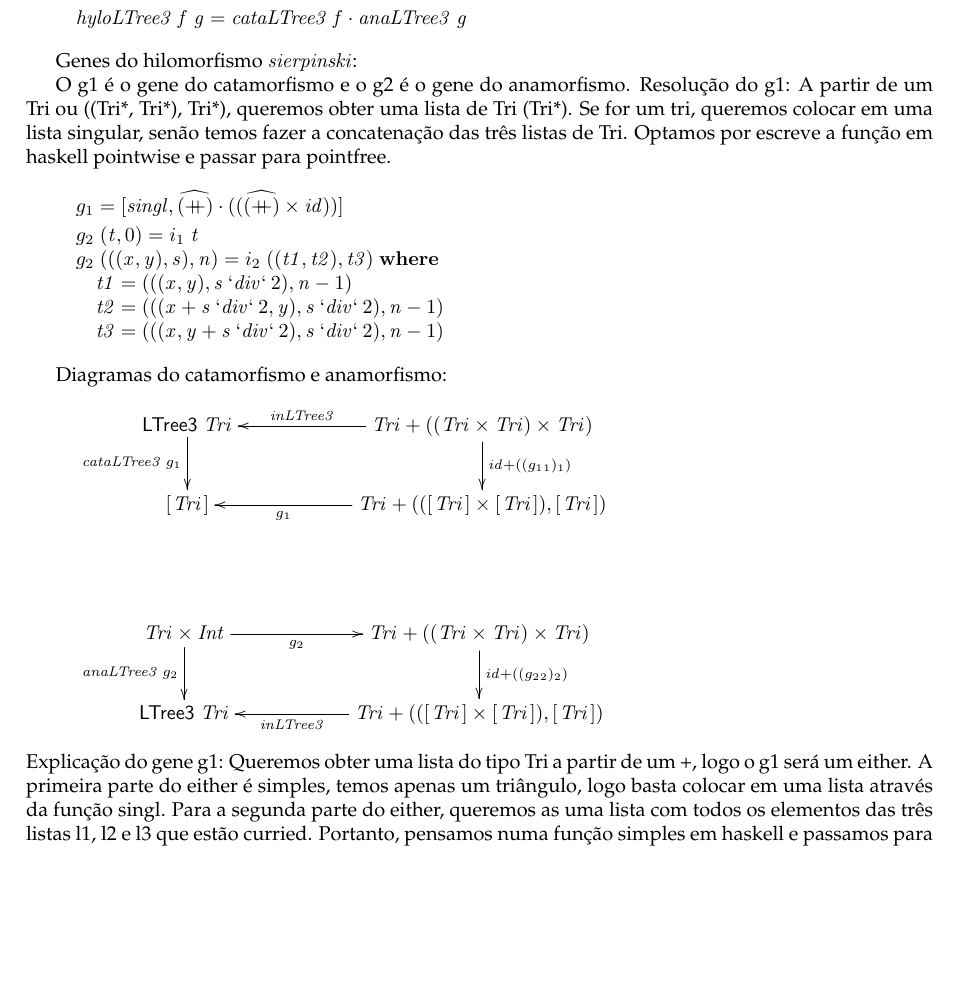
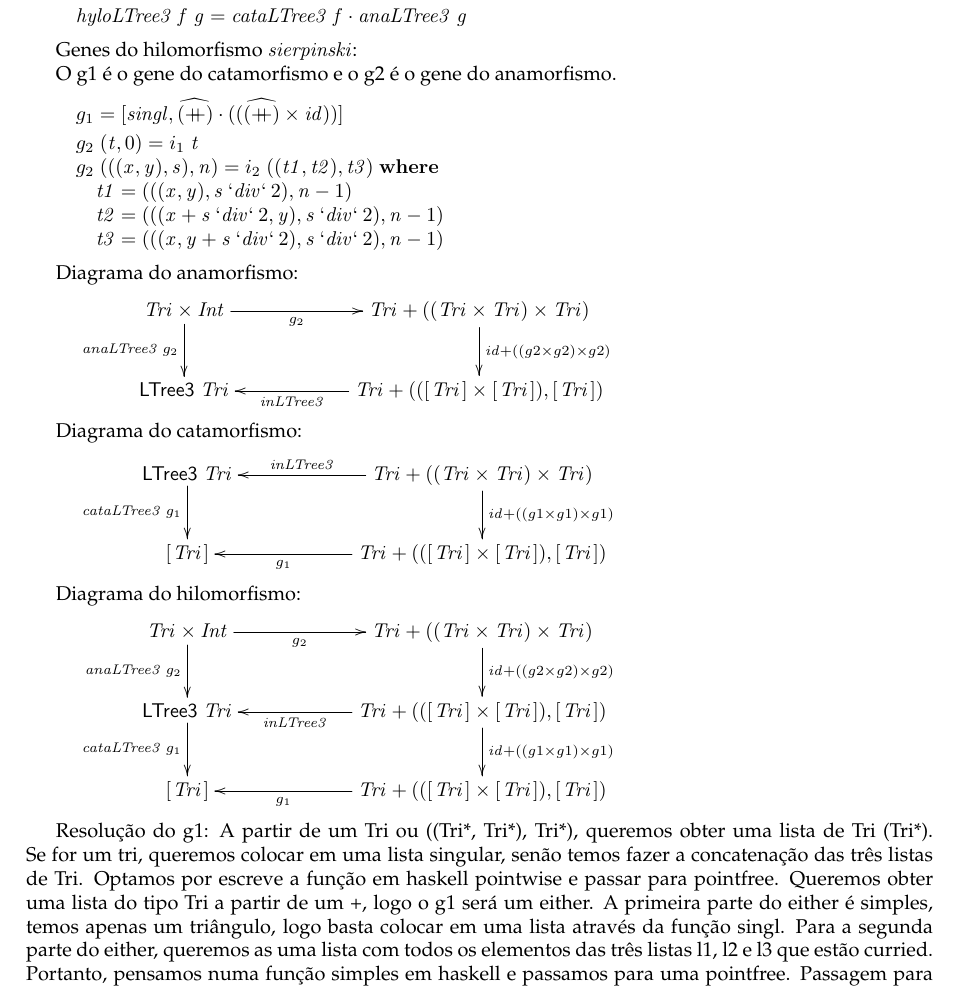
Before and after one commit to Lucenix/projetoCP, a LaTeX document (cp2122t/cp2122t.tex): part of page 14 of 18, cut so that both start at the same text, the shorter picture padded with empty space. The pictures show the PDF file cp2122t/cp2122t.pdf that the author committed with the source.

Commit message:
Diagrama Hilo + mudança das expliicações

```diff
--- a/cp2122t/cp2122t.tex
+++ b/cp2122t/cp2122t.tex
@@ -1422,40 +1422,87 @@ Biblioteca \ensuremath{\mathsf{LTree3}}:
 Genes do hilomorfismo \ensuremath{\Varid{sierpinski}}:
 
 O g1 é o gene do catamorfismo e o g2 é o gene do anamorfismo.
+
+\begin{hscode}\SaveRestoreHook
+\column{B}{@{}>{\hspre}l<{\hspost}@{}}%
+\column{5}{@{}>{\hspre}l<{\hspost}@{}}%
+\column{E}{@{}>{\hspre}l<{\hspost}@{}}%
+\>[B]{}g_1 \mathrel{=}\alt{\Varid{singl}}{\uncurry{(\mathbin{+\!\!\!+})}\comp ((\uncurry{(\mathbin{+\!\!\!+})}\times\Varid{id}))}{}\<[E]%
+\\[\blanklineskip]%
+\>[B]{}g_2 \;(\Varid{t},\mathrm{0})\mathrel{=}i_1\;\Varid{t}{}\<[E]%
+\\
+\>[B]{}g_2 \;(((\Varid{x},\Varid{y}),\Varid{s}),\Varid{n})\mathrel{=}i_2\;((\Varid{t1},\Varid{t2}),\Varid{t3})\;\mathbf{where}{}\<[E]%
+\\
+\>[B]{}\hsindent{5}{}\<[5]%
+\>[5]{}\Varid{t1}\mathrel{=}(((\Varid{x},\Varid{y}),\Varid{s}\mathbin{\Varid{`div`}}\mathrm{2}),\Varid{n}\mathbin{-}\mathrm{1}){}\<[E]%
+\\
+\>[B]{}\hsindent{5}{}\<[5]%
+\>[5]{}\Varid{t2}\mathrel{=}(((\Varid{x}\mathbin{+}\Varid{s}\mathbin{\Varid{`div`}}\mathrm{2},\Varid{y}),\Varid{s}\mathbin{\Varid{`div`}}\mathrm{2}),\Varid{n}\mathbin{-}\mathrm{1}){}\<[E]%
+\\
+\>[B]{}\hsindent{5}{}\<[5]%
+\>[5]{}\Varid{t3}\mathrel{=}(((\Varid{x},\Varid{y}\mathbin{+}\Varid{s}\mathbin{\Varid{`div`}}\mathrm{2}),\Varid{s}\mathbin{\Varid{`div`}}\mathrm{2}),\Varid{n}\mathbin{-}\mathrm{1}){}\<[E]%
+\ColumnHook
+\end{hscode}\resethooks
+
+Diagrama do anamorfismo:
+\begin{eqnarray*}
+\xymatrix@C=2cm{
+    \ensuremath{\Conid{Tri}\times\Conid{Int}}
+           \ar[r]_-{\ensuremath{g_2 }}
+           \ar[d]_-{\ensuremath{\Varid{anaLTree3}\;g_2 }}
+&
+    \ensuremath{\Conid{Tri}\mathbin{+}((\Conid{Tri}\times\Conid{Tri})\times\Conid{Tri})}
+           \ar[d]^{\ensuremath{\Varid{id}\mathbin{+}((}g2\ensuremath{\times}g2\ensuremath{)\times}g2\ensuremath{)}}
+\\
+     \ensuremath{\mathsf{LTree3}\;\Conid{Tri}}
+&
+     \ensuremath{\Conid{Tri}\mathbin{+}(([\mskip1.5mu \Conid{Tri}\mskip1.5mu]\times[\mskip1.5mu \Conid{Tri}\mskip1.5mu]),[\mskip1.5mu \Conid{Tri}\mskip1.5mu])}
+           \ar[l]^-{\ensuremath{\Varid{inLTree3}}}
+}
+\end{eqnarray*}
+
+Diagrama do catamorfismo:
+\begin{eqnarray*}
+\xymatrix@C=2cm{
+    \ensuremath{\mathsf{LTree3}\;\Conid{Tri}}
+           \ar[d]_-{\ensuremath{\Varid{cataLTree3}\;g_1 }}
+&
+    \ensuremath{\Conid{Tri}\mathbin{+}((\Conid{Tri}\times\Conid{Tri})\times\Conid{Tri})}
+           \ar[d]^{\ensuremath{\Varid{id}\mathbin{+}((}g1\ensuremath{\times}g1\ensuremath{)\times}g1\ensuremath{)}}
+           \ar[l]_-{\ensuremath{\Varid{inLTree3}}}
+\\
+     \ensuremath{[\mskip1.5mu \Conid{Tri}\mskip1.5mu]}
+&
+     \ensuremath{\Conid{Tri}\mathbin{+}(([\mskip1.5mu \Conid{Tri}\mskip1.5mu]\times[\mskip1.5mu \Conid{Tri}\mskip1.5mu]),[\mskip1.5mu \Conid{Tri}\mskip1.5mu])}
+           \ar[l]^-{\ensuremath{g_1 }}
+}
+\end{eqnarray*}
+
+Diagrama do hilomorfismo:
+\begin{eqnarray*}
+\xymatrix@C=2cm{
+    \ensuremath{\Conid{Tri}\times\Conid{Int}}
+           \ar[r]_-{\ensuremath{g_2 }}
+           \ar[d]_-{\ensuremath{\Varid{anaLTree3}\;g_2 }}
+&
+    \ensuremath{\Conid{Tri}\mathbin{+}((\Conid{Tri}\times\Conid{Tri})\times\Conid{Tri})}
+           \ar[d]^{\ensuremath{\Varid{id}\mathbin{+}((}g2\ensuremath{\times}g2\ensuremath{)\times}g2\ensuremath{)}}
+\\
+     \ensuremath{\mathsf{LTree3}\;\Conid{Tri}}
+          \ar[d]_-{\ensuremath{\Varid{cataLTree3}\;g_1 }}
+&
+     \ensuremath{\Conid{Tri}\mathbin{+}(([\mskip1.5mu \Conid{Tri}\mskip1.5mu]\times[\mskip1.5mu \Conid{Tri}\mskip1.5mu]),[\mskip1.5mu \Conid{Tri}\mskip1.5mu])}
+           \ar[l]^-{\ensuremath{\Varid{inLTree3}}}
+           \ar[d]^{\ensuremath{\Varid{id}\mathbin{+}((}g1\ensuremath{\times}g1\ensuremath{)\times}g1\ensuremath{)}}
+\\
+     \ensuremath{[\mskip1.5mu \Conid{Tri}\mskip1.5mu]}
+&
+     \ensuremath{\Conid{Tri}\mathbin{+}(([\mskip1.5mu \Conid{Tri}\mskip1.5mu]\times[\mskip1.5mu \Conid{Tri}\mskip1.5mu]),[\mskip1.5mu \Conid{Tri}\mskip1.5mu])}
+           \ar[l]^-{\ensuremath{g_1 }}
+}
+\end{eqnarray*}
+
 Resolução do g1:
 A partir de um Tri ou ((Tri*, Tri*), Tri*), queremos obter uma lista de Tri (Tri*).
 Se for um tri, queremos colocar em uma lista singular, senão temos fazer a concatenação das três listas de Tri.
 Optamos por escreve a função em haskell pointwise e passar para pointfree.
-
-\begin{hscode}\SaveRestoreHook
-\column{B}{@{}>{\hspre}l<{\hspost}@{}}%
-\column{5}{@{}>{\hspre}l<{\hspost}@{}}%
-\column{E}{@{}>{\hspre}l<{\hspost}@{}}%
-\>[B]{}g_1 \mathrel{=}\alt{\Varid{singl}}{\uncurry{(\mathbin{+\!\!\!+})}\comp ((\uncurry{(\mathbin{+\!\!\!+})}\times\Varid{id}))}{}\<[E]%
-\\[\blanklineskip]%
-\>[B]{}g_2 \;(\Varid{t},\mathrm{0})\mathrel{=}i_1\;\Varid{t}{}\<[E]%
-\\
-\>[B]{}g_2 \;(((\Varid{x},\Varid{y}),\Varid{s}),\Varid{n})\mathrel{=}i_2\;((\Varid{t1},\Varid{t2}),\Varid{t3})\;\mathbf{where}{}\<[E]%
-\\
-\>[B]{}\hsindent{5}{}\<[5]%
-\>[5]{}\Varid{t1}\mathrel{=}(((\Varid{x},\Varid{y}),\Varid{s}\mathbin{\Varid{`div`}}\mathrm{2}),\Varid{n}\mathbin{-}\mathrm{1}){}\<[E]%
-\\
-\>[B]{}\hsindent{5}{}\<[5]%
-\>[5]{}\Varid{t2}\mathrel{=}(((\Varid{x}\mathbin{+}\Varid{s}\mathbin{\Varid{`div`}}\mathrm{2},\Varid{y}),\Varid{s}\mathbin{\Varid{`div`}}\mathrm{2}),\Varid{n}\mathbin{-}\mathrm{1}){}\<[E]%
-\\
-\>[B]{}\hsindent{5}{}\<[5]%
-\>[5]{}\Varid{t3}\mathrel{=}(((\Varid{x},\Varid{y}\mathbin{+}\Varid{s}\mathbin{\Varid{`div`}}\mathrm{2}),\Varid{s}\mathbin{\Varid{`div`}}\mathrm{2}),\Varid{n}\mathbin{-}\mathrm{1}){}\<[E]%
-\ColumnHook
-\end{hscode}\resethooks
-
-Diagramas do catamorfismo e anamorfismo:
-\begin{eqnarray*}
-\xymatrix@C=2cm{
-    \ensuremath{\mathsf{LTree3}\;\Conid{Tri}}
-           \ar[d]_-{\ensuremath{\Varid{cataLTree3}\;g_1 }}
-&
-    \ensuremath{\Conid{Tri}\mathbin{+}((\Conid{Tri}\times\Conid{Tri})\times\Conid{Tri})}
-           \ar[d]^{\ensuremath{\Varid{id}\mathbin{+}((g_1 \timesg_1 )\timesg_1 )}}
-           \ar[l]_-{\ensuremath{\Varid{inLTree3}}}
-\\
-     \ensuremath{[\mskip1.5mu \Conid{Tri}\mskip1.5mu]}
@@ -1470,17 +1509,3 @@ Diagramas do catamorfismo e anamorfismo:
-    \ensuremath{\Conid{Tri}\times\Conid{Int}}
-           \ar[r]_-{\ensuremath{g_2 }}
-           \ar[d]_-{\ensuremath{\Varid{anaLTree3}\;g_2 }}
-&
-    \ensuremath{\Conid{Tri}\mathbin{+}((\Conid{Tri}\times\Conid{Tri})\times\Conid{Tri})}
-           \ar[d]^{\ensuremath{\Varid{id}\mathbin{+}((g_2 \timesg_2 )\timesg_2 )}}
-\\
-     \ensuremath{\mathsf{LTree3}\;\Conid{Tri}}
-&
-     \ensuremath{\Conid{Tri}\mathbin{+}(([\mskip1.5mu \Conid{Tri}\mskip1.5mu]\times[\mskip1.5mu \Conid{Tri}\mskip1.5mu]),[\mskip1.5mu \Conid{Tri}\mskip1.5mu])}
-           \ar[l]^-{\ensuremath{\Varid{inLTree3}}}
-}
-\end{eqnarray*}
-Explicação do gene g1:
 Queremos obter uma lista do tipo Tri a partir de um +, logo o g1 será um either.
 A primeira parte do either é simples, temos apenas um triângulo, logo basta colocar em uma lista através da função singl.
 Para a segunda parte do either, queremos as uma lista com todos os elementos das três listas l1, l2 e l3 que estão curried.
@@ -1507,7 +1532,7 @@ Passagem para pointfree:
      \ensuremath{g_1 \mathrel{=}\uncurry{(\mathbin{+\!\!\!+})}\comp (\uncurry{(\mathbin{+\!\!\!+})}\times\Varid{id})}
 \qed
 \end{eqnarray*}
-Explicação do gene g2:
+Resolução do gene g2:
 Como se  trata de um anamorfismoLTree3, mas precisar de usar as funções injetoras i1 e i2 por causa do either.
 O segundo elemento do par é a profundidade, se for 0, queremos que imprima o triângulo atual, logo i1 t, sendo t o primeiro elemento
 do par, correspondente à sua informação geométrica, ou seja, do tipo Tri.
```
Also changed, not shown: cp2122t/cp2122t.pdf, cp2122t/cp2122t.tex (8 more changed lines), 3 other files.
